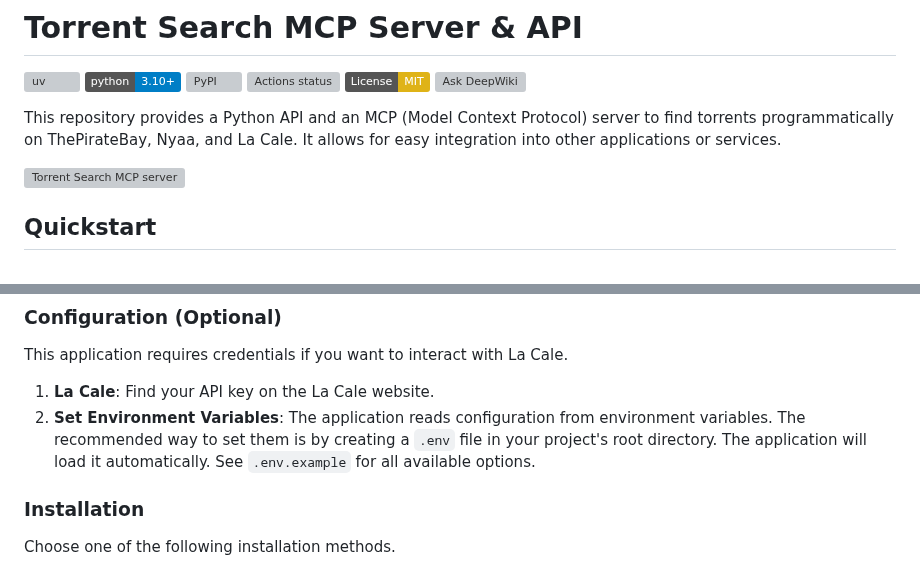
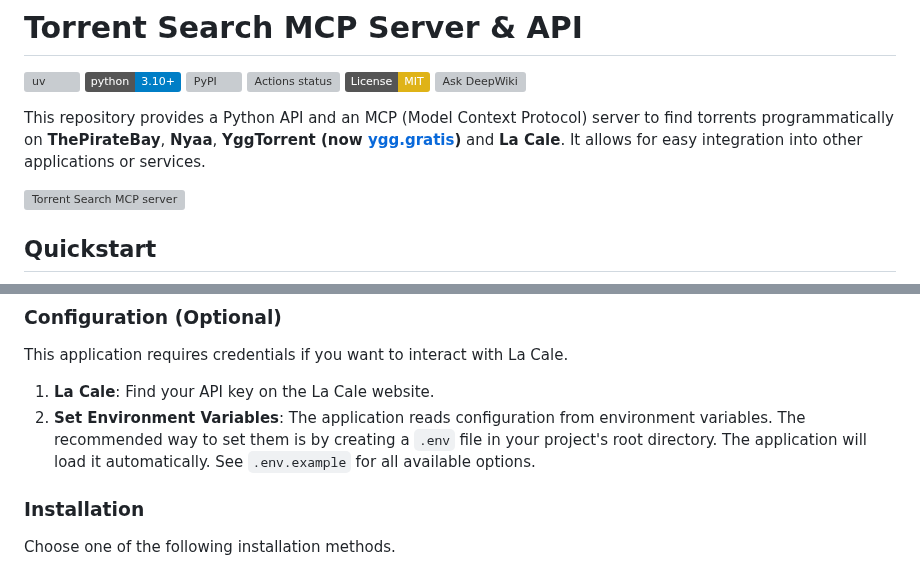
Before and after one commit to philogicae/torrent-search-mcp, a Markdown page: README.md, 2 parts joined by grey strips. Drawn GitHub-style; badges without logos; grey boxes are pictures that could not be loaded.

Commit message:
docs: update README with YggTorrent re-enablement and fix list numbering

```diff
--- a/README.md
+++ b/README.md
@@ -7,7 +7,7 @@
 [![License: MIT](https://img.shields.io/badge/License-MIT-yellow.svg)](https://opensource.org/licenses/MIT)
 [![Ask DeepWiki](https://deepwiki.com/badge.svg)](https://deepwiki.com/philogicae/torrent-search-mcp)
 
-This repository provides a Python API and an MCP (Model Context Protocol) server to find torrents programmatically on ThePirateBay, Nyaa, and La Cale. It allows for easy integration into other applications or services.
+This repository provides a Python API and an MCP (Model Context Protocol) server to find torrents programmatically on **ThePirateBay**, **Nyaa**, **YggTorrent (now [ygg.gratis](https://ygg.gratis))** and **La Cale**. It allows for easy integration into other applications or services.
 
 <a href="https://glama.ai/mcp/servers/@philogicae/torrent-search-mcp">
   <img width="380" height="200" src="https://glama.ai/mcp/servers/@philogicae/torrent-search-mcp/badge?cache-control=no-cache" alt="Torrent Search MCP server" />
@@ -62,7 +62,7 @@ This repository provides a Python API and an MCP (Model Context Protocol) server
 This application requires credentials if you want to interact with La Cale.
 
 1.  **La Cale**: Find your API key on the La Cale website.
-3.  **Set Environment Variables**: The application reads configuration from environment variables. The recommended way to set them is by creating a `.env` file in your project's root directory. The application will load it automatically. See `.env.example` for all available options.
+2.  **Set Environment Variables**: The application reads configuration from environment variables. The recommended way to set them is by creating a `.env` file in your project's root directory. The application will load it automatically. See `.env.example` for all available options.
 
 ### Installation
 
```
